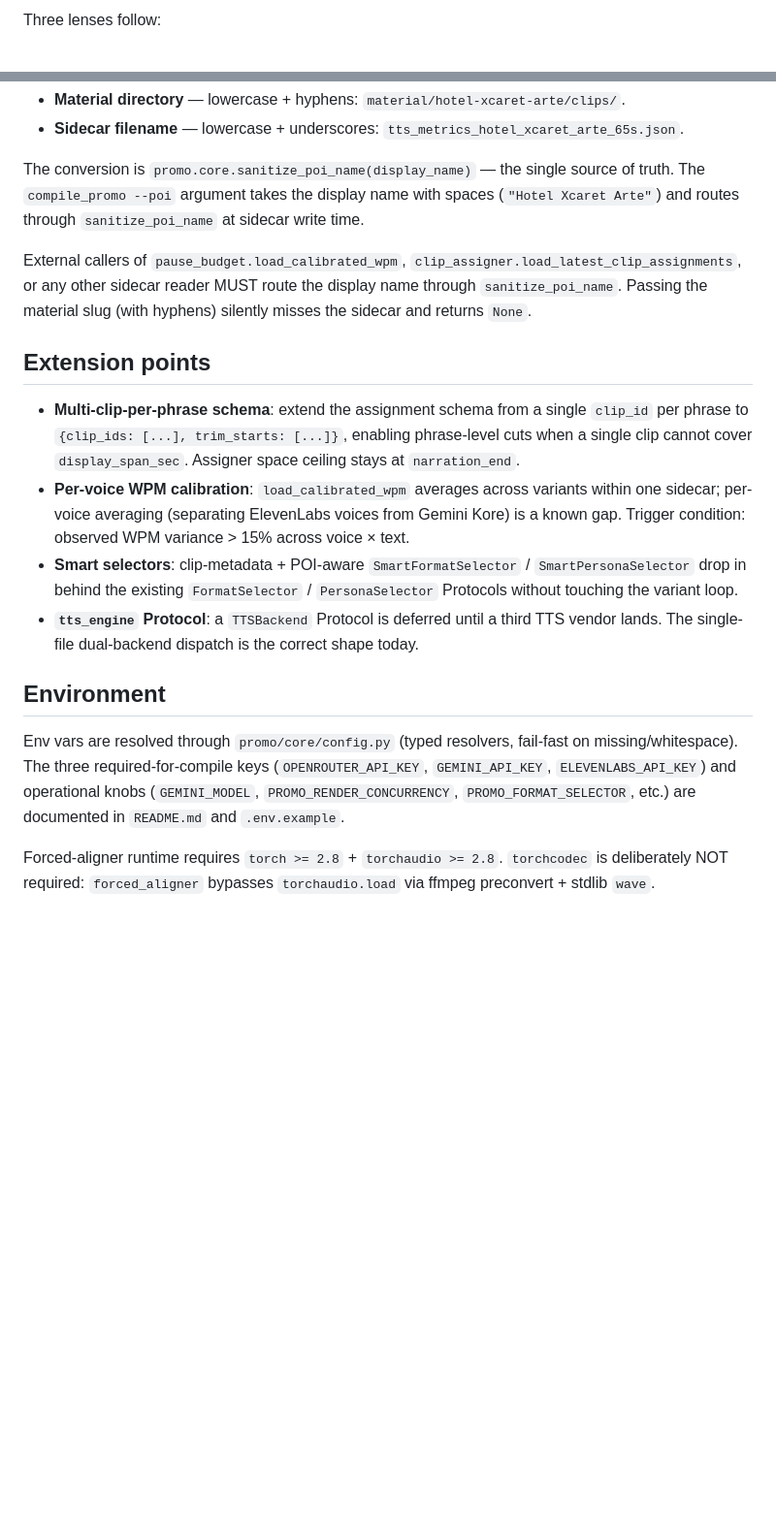
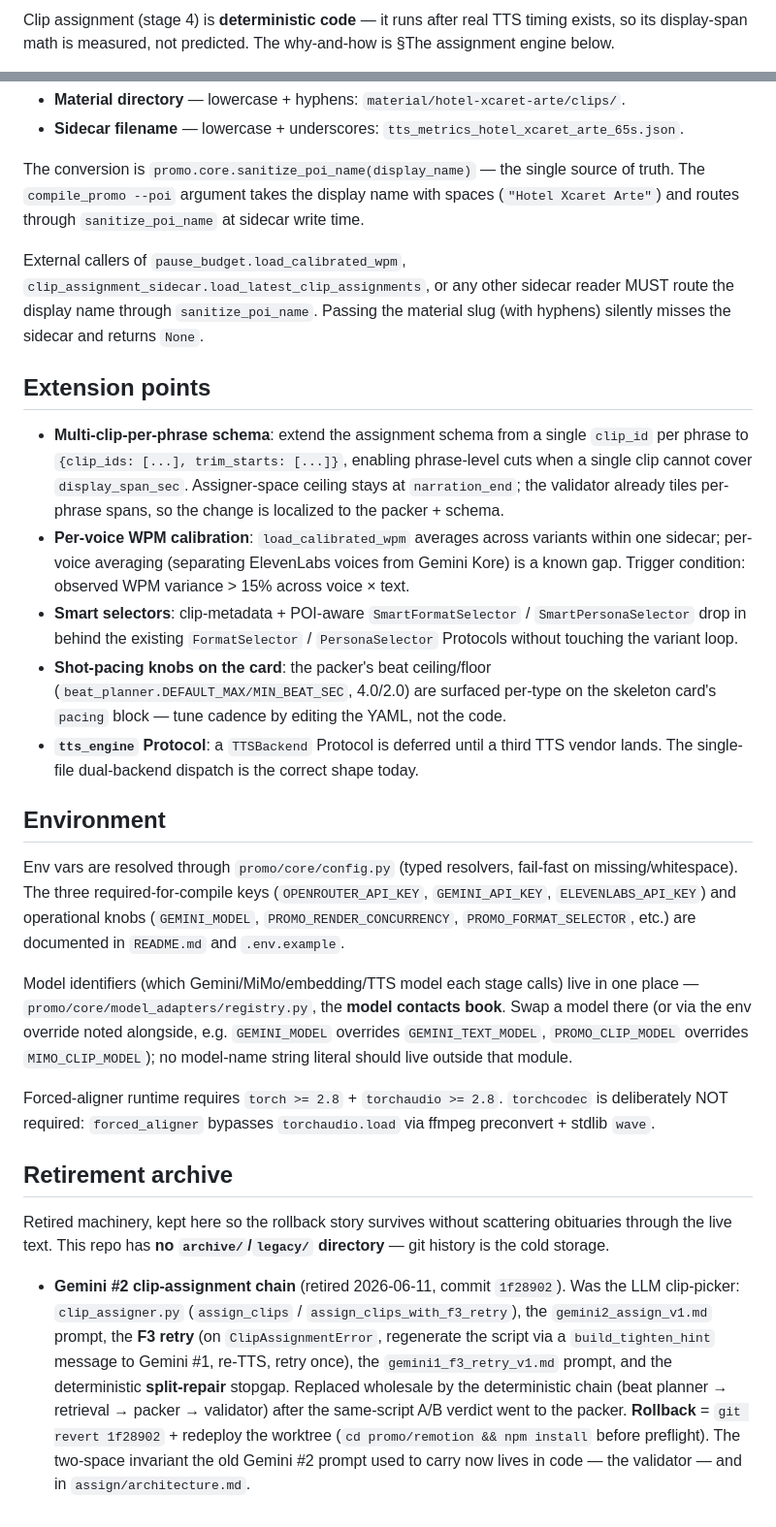
Before and after one commit to Leo86868/Promo-Pipeline, a Markdown page: architecture.md, 2 parts joined by grey strips. Shown at 97% size. Rendered like a GitHub page; blank space fills up the shorter version.

````diff
--- a/architecture.md
+++ b/architecture.md
@@ -28,4 +23,4 @@ flowchart LR
 ```
 
-Three lenses follow:
+Clip assignment (stage 4) is **deterministic code** — it runs after real TTS timing exists, so its display-span math is measured, not predicted. The why-and-how is §The assignment engine below.
 
@@ -194,17 +213,26 @@ Two slug forms exist and are not interchangeable:
 
 The conversion is `promo.core.sanitize_poi_name(display_name)` — the single source of truth. The `compile_promo --poi` argument takes the display name with spaces (`"Hotel Xcaret Arte"`) and routes through `sanitize_poi_name` at sidecar write time.
 
-External callers of `pause_budget.load_calibrated_wpm`, `clip_assigner.load_latest_clip_assignments`, or any other sidecar reader MUST route the display name through `sanitize_poi_name`. Passing the material slug (with hyphens) silently misses the sidecar and returns `None`.
+External callers of `pause_budget.load_calibrated_wpm`, `clip_assignment_sidecar.load_latest_clip_assignments`, or any other sidecar reader MUST route the display name through `sanitize_poi_name`. Passing the material slug (with hyphens) silently misses the sidecar and returns `None`.
 
 ## Extension points
 
-- **Multi-clip-per-phrase schema**: extend the assignment schema from a single `clip_id` per phrase to `{clip_ids: [...], trim_starts: [...]}`, enabling phrase-level cuts when a single clip cannot cover `display_span_sec`. Assigner space ceiling stays at `narration_end`.
+- **Multi-clip-per-phrase schema**: extend the assignment schema from a single `clip_id` per phrase to `{clip_ids: [...], trim_starts: [...]}`, enabling phrase-level cuts when a single clip cannot cover `display_span_sec`. Assigner-space ceiling stays at `narration_end`; the validator already tiles per-phrase spans, so the change is localized to the packer + schema.
 - **Per-voice WPM calibration**: `load_calibrated_wpm` averages across variants within one sidecar; per-voice averaging (separating ElevenLabs voices from Gemini Kore) is a known gap. Trigger condition: observed WPM variance > 15% across voice × text.
 - **Smart selectors**: clip-metadata + POI-aware `SmartFormatSelector` / `SmartPersonaSelector` drop in behind the existing `FormatSelector` / `PersonaSelector` Protocols without touching the variant loop.
+- **Shot-pacing knobs on the card**: the packer's beat ceiling/floor (`beat_planner.DEFAULT_MAX/MIN_BEAT_SEC`, 4.0/2.0) are surfaced per-type on the skeleton card's `pacing` block — tune cadence by editing the YAML, not the code.
 - **`tts_engine` Protocol**: a `TTSBackend` Protocol is deferred until a third TTS vendor lands. The single-file dual-backend dispatch is the correct shape today.
 
 ## Environment
 
 Env vars are resolved through `promo/core/config.py` (typed resolvers, fail-fast on missing/whitespace). The three required-for-compile keys (`OPENROUTER_API_KEY`, `GEMINI_API_KEY`, `ELEVENLABS_API_KEY`) and operational knobs (`GEMINI_MODEL`, `PROMO_RENDER_CONCURRENCY`, `PROMO_FORMAT_SELECTOR`, etc.) are documented in `README.md` and `.env.example`.
 
+Model identifiers (which Gemini/MiMo/embedding/TTS model each stage calls) live in one place — `promo/core/model_adapters/registry.py`, the **model contacts book**. Swap a model there (or via the env override noted alongside, e.g. `GEMINI_MODEL` overrides `GEMINI_TEXT_MODEL`, `PROMO_CLIP_MODEL` overrides `MIMO_CLIP_MODEL`); no model-name string literal should live outside that module.
+
 Forced-aligner runtime requires `torch >= 2.8` + `torchaudio >= 2.8`. `torchcodec` is deliberately NOT required: `forced_aligner` bypasses `torchaudio.load` via ffmpeg preconvert + stdlib `wave`.
+
+## Retirement archive
+
+Retired machinery, kept here so the rollback story survives without scattering obituaries through the live text. This repo has **no `archive/`/`legacy/` directory** — git history is the cold storage.
+
+- **Gemini #2 clip-assignment chain** (retired 2026-06-11, commit `1f28902`). Was the LLM clip-picker: `clip_assigner.py` (`assign_clips` / `assign_clips_with_f3_retry`), the `gemini2_assign_v1.md` prompt, the **F3 retry** (on `ClipAssignmentError`, regenerate the script via a `build_tighten_hint` message to Gemini #1, re-TTS, retry once), the `gemini1_f3_retry_v1.md` prompt, and the deterministic **split-repair** stopgap. Replaced wholesale by the deterministic chain (beat planner → retrieval → packer → validator) after the same-script A/B verdict went to the packer. **Rollback** = `git revert 1f28902` + redeploy the worktree (`cd promo/remotion && npm install` before preflight). The two-space invariant the old Gemini #2 prompt used to carry now lives in code — the validator — and in `assign/architecture.md`.
````
Also changed, not shown: other parts of architecture.md (+89 -70 lines), docs/vision_directory_and_dataflow.md (deleted, +0 -81 lines).
